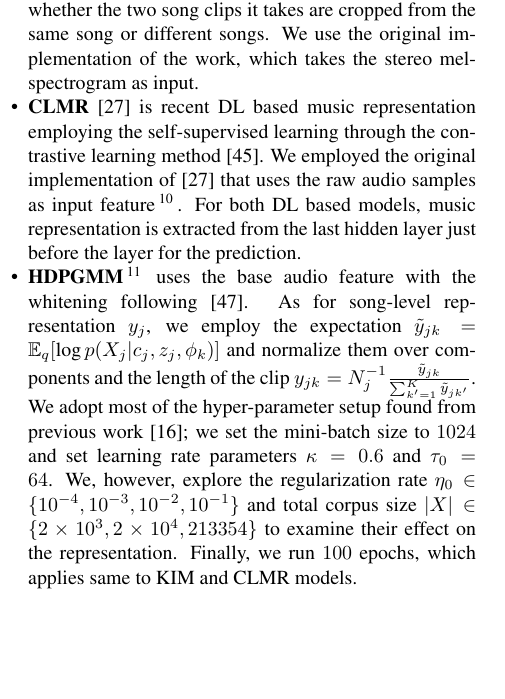
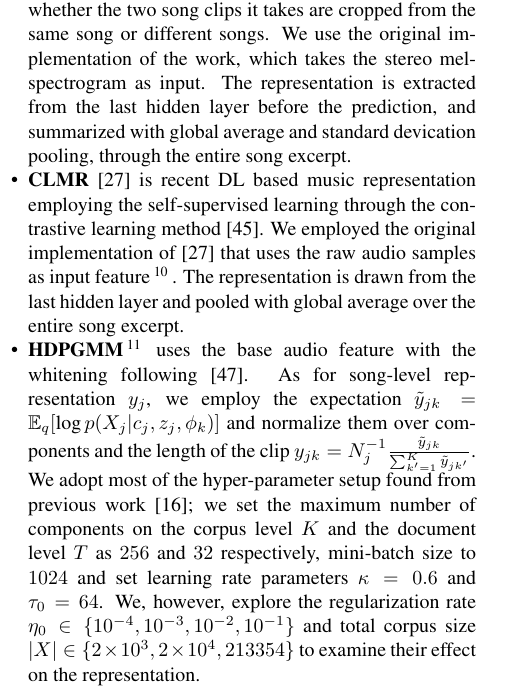
Before and after one commit to eldrin/hdpgmm-music-experiments, a LaTeX paper (paper/ismir_submission/ISMIR2022_template.tex): part of one column of page 5 of 9, cut so that both start at the same text, the shorter picture padded with empty space. Compiled offline with pdfLaTeX.

Commit message:
updating manuscript...

```diff
--- a/paper/ismir_submission/ISMIR2022_template.tex
+++ b/paper/ismir_submission/ISMIR2022_template.tex
@@ -388,9 +388,9 @@ We evaluate $4$ comparisons against HDPGMM, which includes both DL based models
 
     \item \textbf{VQ Codebook} can be deemed as the simple approximation of HDPGMM models~\cite{DBLP:conf/ismir/HoffmanBC08}. First a corpus-wise $K$ means clustering model is fitted on the song features in the frame-level. Later song-level feature is represented by the normalized frequency of cluster assignment of each frame-level base audio feature vector within the song. It can be interpreted similarly to the inferred cluster assignment variable $\pi_{j}$ in Eq. (\ref{eq:hdpmm}). As the number of corpus level cluster $K$ is a free parameter, we assess in total four variants $K \in \{32, 64, 128, 256\}$ to provide a comprehensive overview.
 
-    \item \textbf{KIM} is a DL based music representation trained in a simple self-supervised learning framework~\cite{DBLP:journals/nca/KimULH20}. The objective function of the model is to measure the extent which a siamenese neural network~\cite{koch2015siamese} can predict whether the two song clips it takes are cropped from the same song or different songs. We use the original implementation of the work, which takes the stereo mel-spectrogram as input.
+    \item \textbf{KIM} is a DL based music representation trained in a simple self-supervised learning framework~\cite{DBLP:journals/nca/KimULH20}. The objective function of the model is to measure the extent which a siamenese neural network~\cite{koch2015siamese} can predict whether the two song clips it takes are cropped from the same song or different songs. We use the original implementation of the work, which takes the stereo mel-spectrogram as input. The representation is extracted from the last hidden layer before the prediction, and summarized with global average and standard devication pooling, through the entire song excerpt.
 
-    \item \textbf{CLMR}~\cite{DBLP:conf/ismir/SpijkervetB21} is recent DL based music representation employing the self-supervised learning through the contrastive learning method~\cite{DBLP:conf/icml/ChenK0H20}. We employed the original implementation of~\cite{DBLP:conf/ismir/SpijkervetB21} that uses the raw audio samples as input feature\footnote{Unlike the original work, we do not apply the data augmentation for a fair comparison and also as it is beyond the main scope of the work. However, as it is reported that it can meaningfully improve the representation, we assume that applying the method would benefit similarly to other models as well.}. For both DL based models, music representation is extracted from the last hidden layer just before the layer for the prediction.
+    \item \textbf{CLMR}~\cite{DBLP:conf/ismir/SpijkervetB21} is recent DL based music representation employing the self-supervised learning through the contrastive learning method~\cite{DBLP:conf/icml/ChenK0H20}. We employed the original implementation of~\cite{DBLP:conf/ismir/SpijkervetB21} that uses the raw audio samples as input feature\footnote{Unlike the original work, we do not apply the data augmentation for a fair comparison and also as it is beyond the main scope of the work. However, as it is reported that it can meaningfully improve the representation, we assume that applying the method would benefit similarly to other models as well.}. The representation is drawn from the last hidden layer and pooled with global average over the entire song excerpt.
 
-    \item \textbf{HDPGMM}\footnote{inference algorithm in \cref{alg:inference} is implemented on \texttt{PyTorch}~\cite{NEURIPS2019_9015}, and thus support GPU acceleration.} uses the base audio feature with the whitening following~\cite{DBLP:conf/ismir/NamHSS12}. As for song-level representation $y_{j}$, we employ the expectation $\tilde{y}_{jk} = \mathbb{E}_{q}[\text{log}\,p(X_{j}|c_{j}, z_{j}, \phi_{k})]$ and normalize them over components and the length of the clip $y_{jk} = N_{j}^{-1}\frac{\tilde{y}_{jk}}{\sum_{k^{\prime}=1}^{K}\tilde{y}_{jk^{\prime}}}$. We adopt most of the hyper-parameter setup found from previous work~\cite{DBLP:journals/jmlr/WangPB11}; we set the mini-batch size to $1024$ and set learning rate parameters $\kappa=0.6$ and $\tau_{0}=64$. We, however, explore the regularization rate $\eta_{0} \in \{10^{-4}, 10^{-3}, 10^{-2}, 10^{-1}\}$ and total corpus size $|X| \in \{2\times10^{3}, 2\times10^{4}, 213354\}$ to examine their effect on the representation. Finally, we run $100$ epochs, which applies same to KIM and CLMR models.
+    \item \textbf{HDPGMM}\footnote{inference algorithm in \cref{alg:inference} is implemented on \texttt{PyTorch}~\cite{NEURIPS2019_9015}, and thus support GPU acceleration.} uses the base audio feature with the whitening following~\cite{DBLP:conf/ismir/NamHSS12}. As for song-level representation $y_{j}$, we employ the expectation $\tilde{y}_{jk} = \mathbb{E}_{q}[\text{log}\,p(X_{j}|c_{j}, z_{j}, \phi_{k})]$ and normalize them over components and the length of the clip $y_{jk} = N_{j}^{-1}\frac{\tilde{y}_{jk}}{\sum_{k^{\prime}=1}^{K}\tilde{y}_{jk^{\prime}}}$. We adopt most of the hyper-parameter setup found from previous work~\cite{DBLP:journals/jmlr/WangPB11}; we set the maximum number of components on the corpus level $K$ and the document level $T$ as $256$ and $32$ respectively, mini-batch size to $1024$ and set learning rate parameters $\kappa=0.6$ and $\tau_{0}=64$. We, however, explore the regularization rate $\eta_{0} \in \{10^{-4}, 10^{-3}, 10^{-2}, 10^{-1}\}$ and total corpus size $|X| \in \{2\times10^{3}, 2\times10^{4}, 213354\}$ to examine their effect on the representation.
 \end{itemize}
```
Also changed, not shown: paper/ismir_submission/ISMIR2022_template.tex (2 more changed lines).
